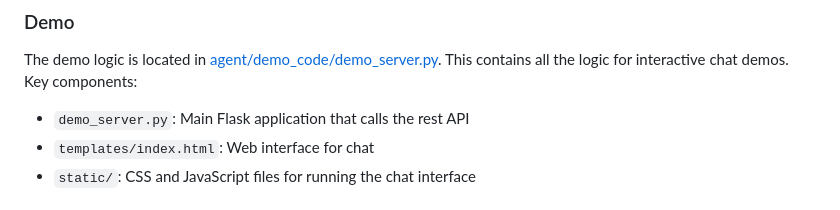
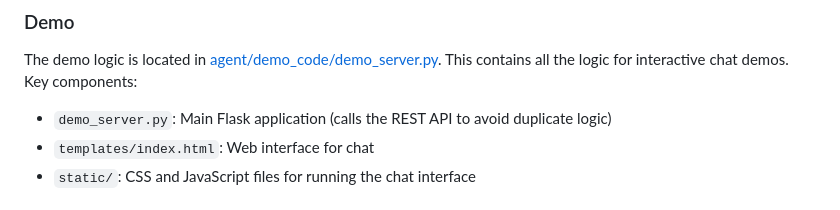
Before and after one commit to duncankmckinnon/AgentTemplate, a Markdown page: README.md, the part around the change. Rendered like a GitHub page.

```diff
--- a/README.md
+++ b/README.md
@@ -72,7 +72,7 @@ The interface allows you to:
 The demo logic is located in [agent/demo_code/demo_server.py](https://github.com/duncankmckinnon/AgentTemplate/tree/main/agent/demo_code). This contains all the logic for interactive chat demos.
 Key components:
 
-- `demo_server.py`: Main Flask application that calls the rest API
+- `demo_server.py`: Main Flask application (calls the REST API to avoid duplicate logic)
 - `templates/index.html`: Web interface for chat
 - `static/`: CSS and JavaScript files for running the chat interface
 
```
